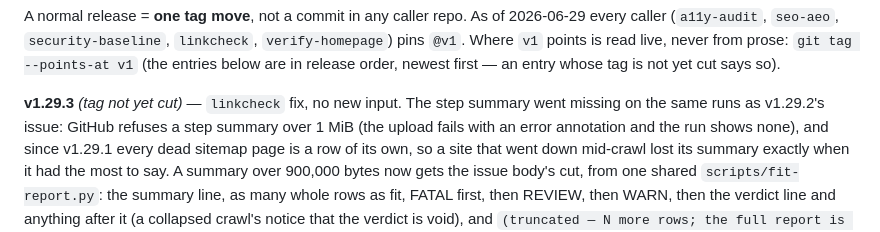
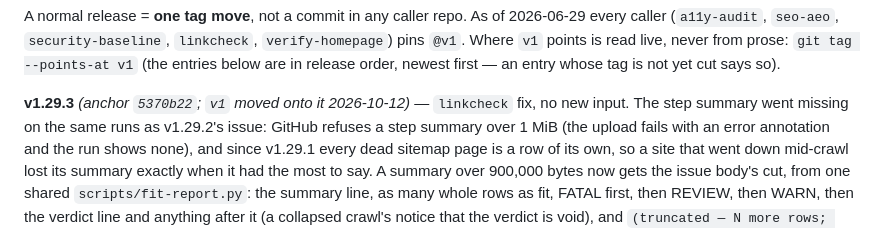
Before and after one commit to mvalasis/ci-actions, a Markdown page: README.md, the part around the change. Rendered like a GitHub page.

Commit message:
docs(release): v1.29.3 cut; v1 moved onto 5370b22

```diff
--- a/README.md
+++ b/README.md
@@ -88,7 +88,7 @@ A normal release = **one tag move**, not a commit in any caller repo. As of
 from prose: `git tag --points-at v1` (the entries below are in release order,
 newest first — an entry whose tag is not yet cut says so).
 
-**v1.29.3** *(tag not yet cut)* — `linkcheck` fix, no new input. The step summary went missing on the same runs as v1.29.2's
+**v1.29.3** *(anchor `5370b22`; `v1` moved onto it 2026-10-12)* — `linkcheck` fix, no new input. The step summary went missing on the same runs as v1.29.2's
 issue: GitHub refuses a step summary over 1 MiB (the upload fails with an error annotation and the run shows none), and since
 v1.29.1 every dead sitemap page is a row of its own, so a site that went down mid-crawl lost its summary exactly when it had the
 most to say. A summary over 900,000 bytes now gets the issue body's cut, from one shared `scripts/fit-report.py`: the summary
```
